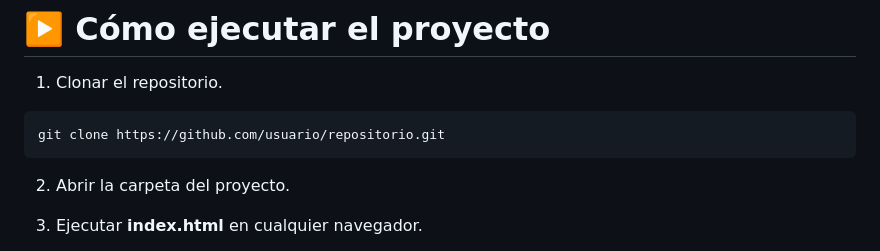
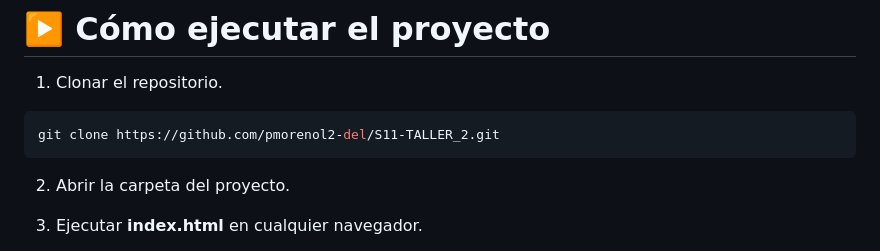
Before and after one commit to pmorenol2-del/S11-TALLER_2, a Markdown page: README.md, the part around the change. Drawn GitHub-style.

````diff
--- a/README.md
+++ b/README.md
@@ -97,7 +97,7 @@ El sistema fue desarrollado como una aplicación web que permite resolver un cas
 1. Clonar el repositorio.
 
 ```bash
-git clone https://github.com/usuario/repositorio.git
+git clone https://github.com/pmorenol2-del/S11-TALLER_2.git
 ```
 
 2. Abrir la carpeta del proyecto.
````
